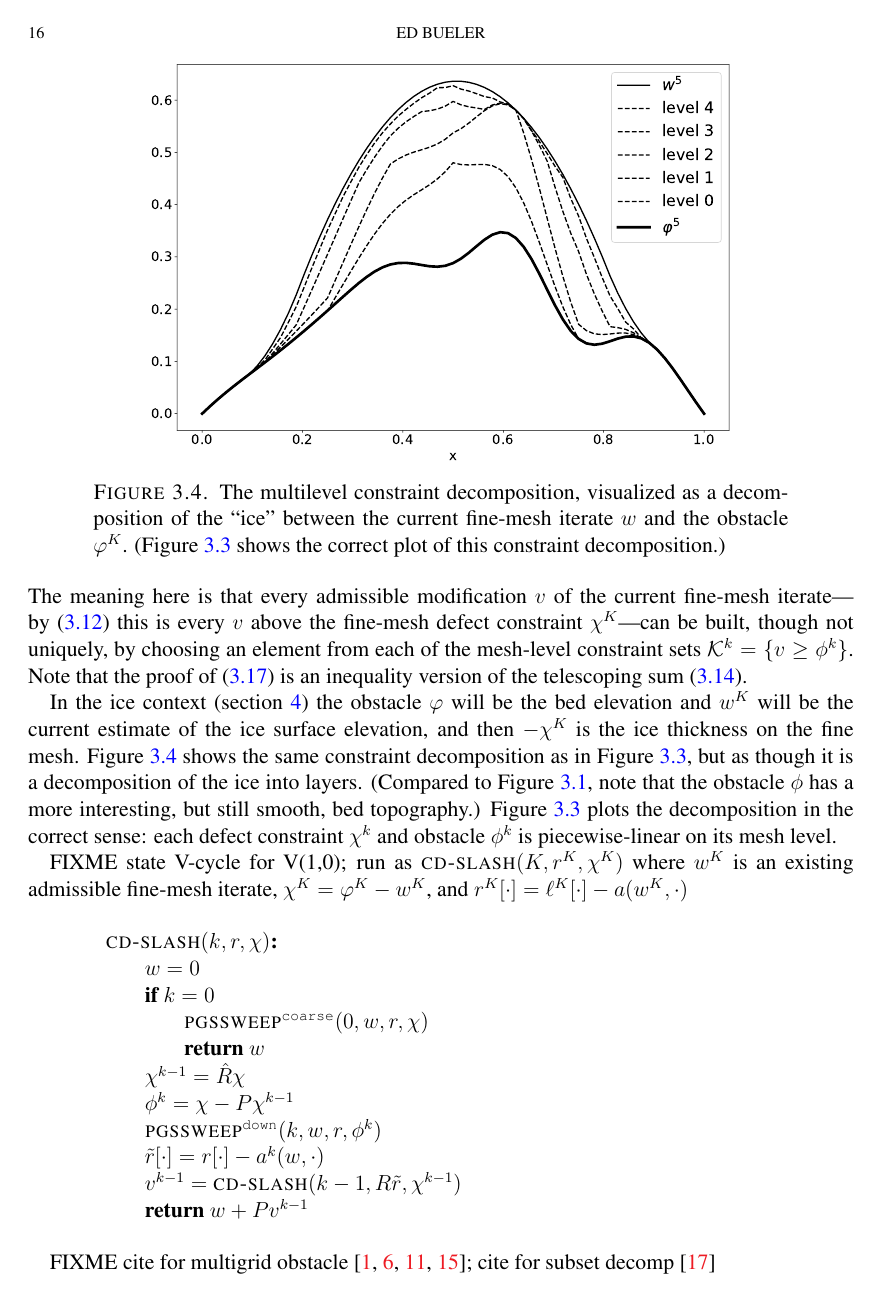
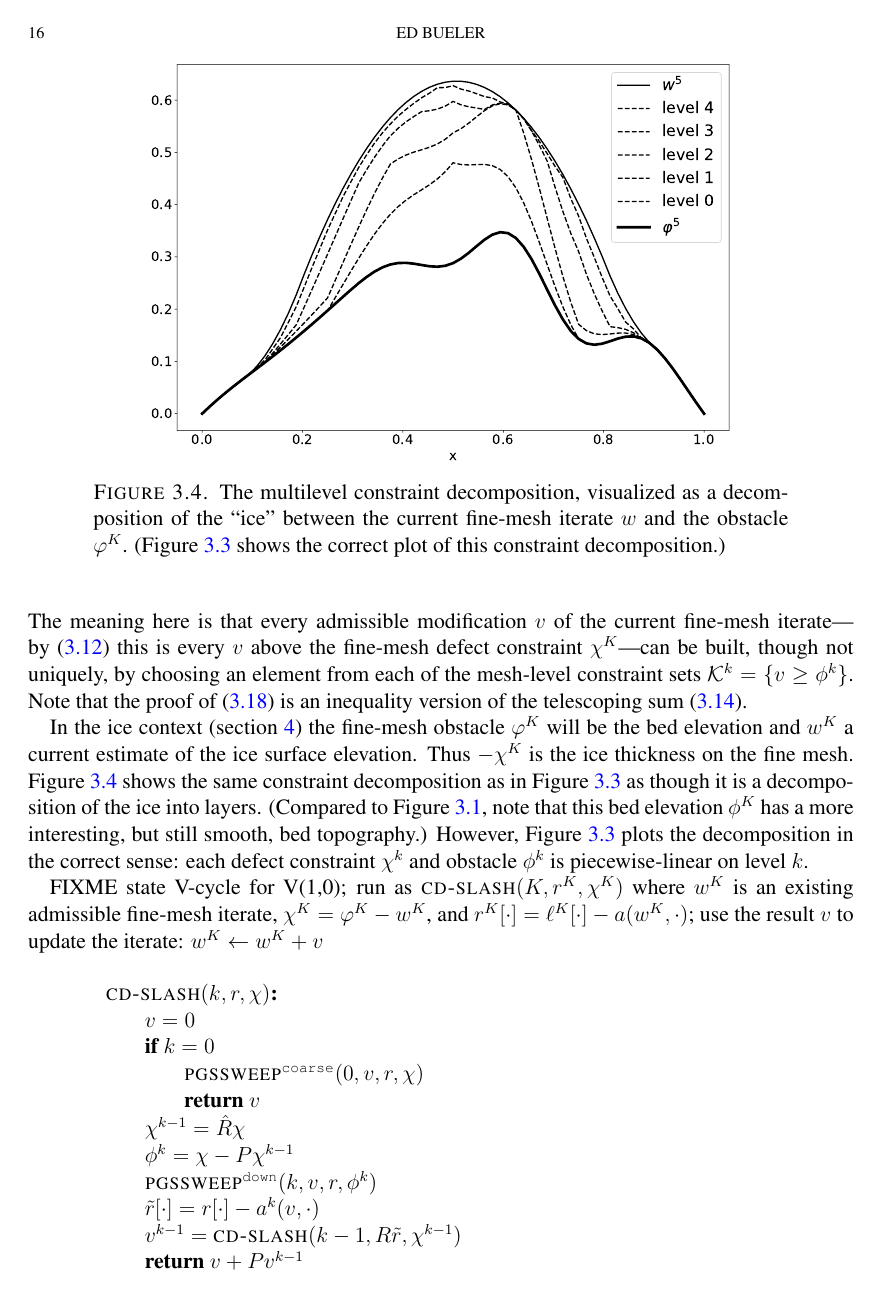
Before and after one commit to bueler/mg-glaciers, a LaTeX paper (paper/review.tex): page 16 of 18 before the commit and page 16 of 19 after it. Compiled offline with pdfLaTeX.

Commit message:
Describe V cycle for constraint decomposition.

```diff
--- a/paper/review.tex
+++ b/paper/review.tex
@@ -423,13 +422,17 @@ Recall that our hat functions form nodal bases, and thus $c_p = (\hat R z)(x_p^{
   \chi^{k-1} = \hat R \chi^k.  \label{eq:chik}
 \end{equation}
 
-Each $k$th-level obstacle $\phi^k = \chi^k - \chi^{k-1}$ also defines a constraint set $\mathcal{K}^k = \{v \ge \phi^k\} \subseteq \mathcal{V}^k$.  In fact, given a fine-mesh iterate $w^K$ and the corresponding defect constraint $\chi^K = \varphi^K - w^K$, we have a subset sum analogous to \eqref{eq:subspacedecomposition}:
+Each $k$th-level obstacle $\phi^k = \chi^k - \chi^{k-1}$ also defines a constraint set
+\begin{equation}
+  \mathcal{K}^k = \{v \ge \phi^k\} \subseteq \mathcal{V}^k.  \label{eq:levelconstraint}
+\end{equation}
+Given a fine-mesh iterate $w^K$ and the corresponding defect constraint $\chi^K = \varphi^K - w^K$, we have a sum of subsets which is analogous to \eqref{eq:subspacedecomposition}:
 \begin{equation}
   \left\{v\,:\,w^K + v \ge \varphi^K\right\} = \left\{v \ge \chi^K\right\} = \mathcal{K}^0 + \mathcal{K}^1 + \dots + \mathcal{K}^K. \label{eq:constraintdecomposition}
 \end{equation}
 The meaning here is that every admissible modification $v$ of the current fine-mesh iterate---by \eqref{eq:defectmeaning} this is every $v$ above the fine-mesh defect constraint $\chi^K$---can be built, though not uniquely, by choosing an element from each of the mesh-level constraint sets $\mathcal{K}^k = \{v \ge \phi^k\}$.  Note that the proof of \eqref{eq:constraintdecomposition} is an inequality version of the telescoping sum \eqref{eq:telescopingdecomposition}.
 
-In the ice context (section \ref{sec:sia}) the obstacle $\varphi$ will be the bed elevation and $w^K$ will be the current estimate of the ice surface elevation, and then $-\chi^K$ is the ice thickness on the fine mesh.  Figure \ref{fig:icelikedecomposition} shows the same constraint decomposition as in Figure \ref{fig:gooddecomposition}, but as though it is a decomposition of the ice into layers.  (Compared to Figure \ref{fig:icelike}, note that the obstacle $\phi$ has a more interesting, but still smooth, bed topography.)  Figure \ref{fig:gooddecomposition} plots the decomposition in the correct sense: each defect constraint $\chi^k$ and obstacle $\phi^k$ is piecewise-linear on its mesh level.
+In the ice context (section \ref{sec:sia}) the fine-mesh obstacle $\varphi^K$ will be the bed elevation and $w^K$ a current estimate of the ice surface elevation.  Thus $-\chi^K$ is the ice thickness on the fine mesh.  Figure \ref{fig:icelikedecomposition} shows the same constraint decomposition as in Figure \ref{fig:gooddecomposition} as though it is a decomposition of the ice into layers.  (Compared to Figure \ref{fig:icelike}, note that this bed elevation $\phi^K$ has a more interesting, but still smooth, bed topography.)  However, Figure \ref{fig:gooddecomposition} plots the decomposition in the correct sense: each defect constraint $\chi^k$ and obstacle $\phi^k$ is piecewise-linear on level $k$.
 
 \begin{figure}
 \includegraphics[width=0.7\textwidth]{fixfigs/icedec_defect.pdf}
@@ -437,16 +440,22 @@ In the ice context (section \ref{sec:sia}) the obstacle $\varphi$ will be the be
 \label{fig:icelikedecomposition}
 \end{figure}
 
-FIXME state V-cycle for V(1,0); run as \pr{cd-slash}$(K,r^K,\chi^K)$ where $w^K$ is an existing admissible fine-mesh iterate, $\chi^K=\varphi^K-w^K$, and $r^K[\cdot] = \ell^K[\cdot] - a(w^K,\cdot)$
+FIXME state V-cycle for V(1,0); run as \pr{cd-slash}$(K,r^K,\chi^K)$ where $w^K$ is an existing admissible fine-mesh iterate, $\chi^K=\varphi^K-w^K$, and $r^K[\cdot] = \ell^K[\cdot] - a(w^K,\cdot)$; use the result $v$ to update the iterate: $w^K \gets w^K + v$
 \begin{pseudo*}
 \pr{cd-slash}(k,r,\chi)\text{:} \\+
-    $w=0$ \\
+    $v=0$ \\
     if $k=0$ \\+
-        $\text{\pr{pgssweep}}^{\text{\id{coarse}}}(0,w,r,\chi)$ \\
-        return $w$ \\-
+        $\text{\pr{pgssweep}}^{\text{\id{coarse}}}(0,v,r,\chi)$ \\
+        return $v$ \\-
     $\chi^{k-1} = \hat R \chi$ \\
     $\phi^k = \chi - P\chi^{k-1}$ \\
-    $\text{\pr{pgssweep}}^{\text{\id{down}}}(k,w,r,\phi^k)$ \\
-    $\tilde r[\cdot] = r[\cdot] - a^k(w,\cdot)$ \\
+    $\text{\pr{pgssweep}}^{\text{\id{down}}}(k,v,r,\phi^k)$ \\
+    $\tilde r[\cdot] = r[\cdot] - a^k(v,\cdot)$ \\
     $v^{k-1} =$ \pr{cd-slash}(k-1,R \tilde r,\chi^{k-1}) \\
-    return $w + P v^{k-1}$
+    return $v + P v^{k-1}$
+\end{pseudo*}
+
+
+FIXME state V(1,1)-cycle; run the same way
+\begin{pseudo*}
+\pr{cd-vcycle}(k,r,\chi)\text{:} \\+
```
Also changed, not shown: paper/review.tex (15 more changed lines).
